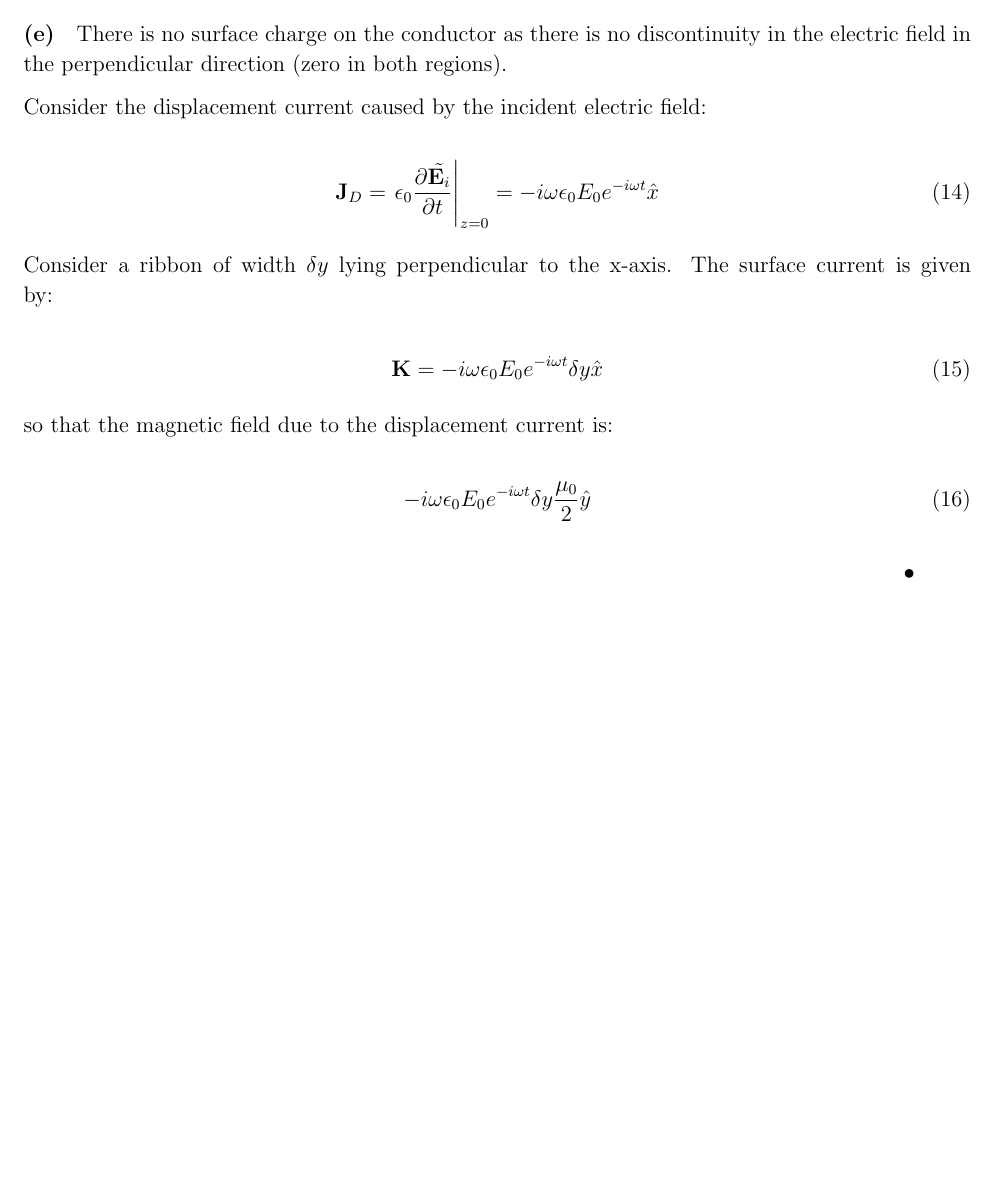
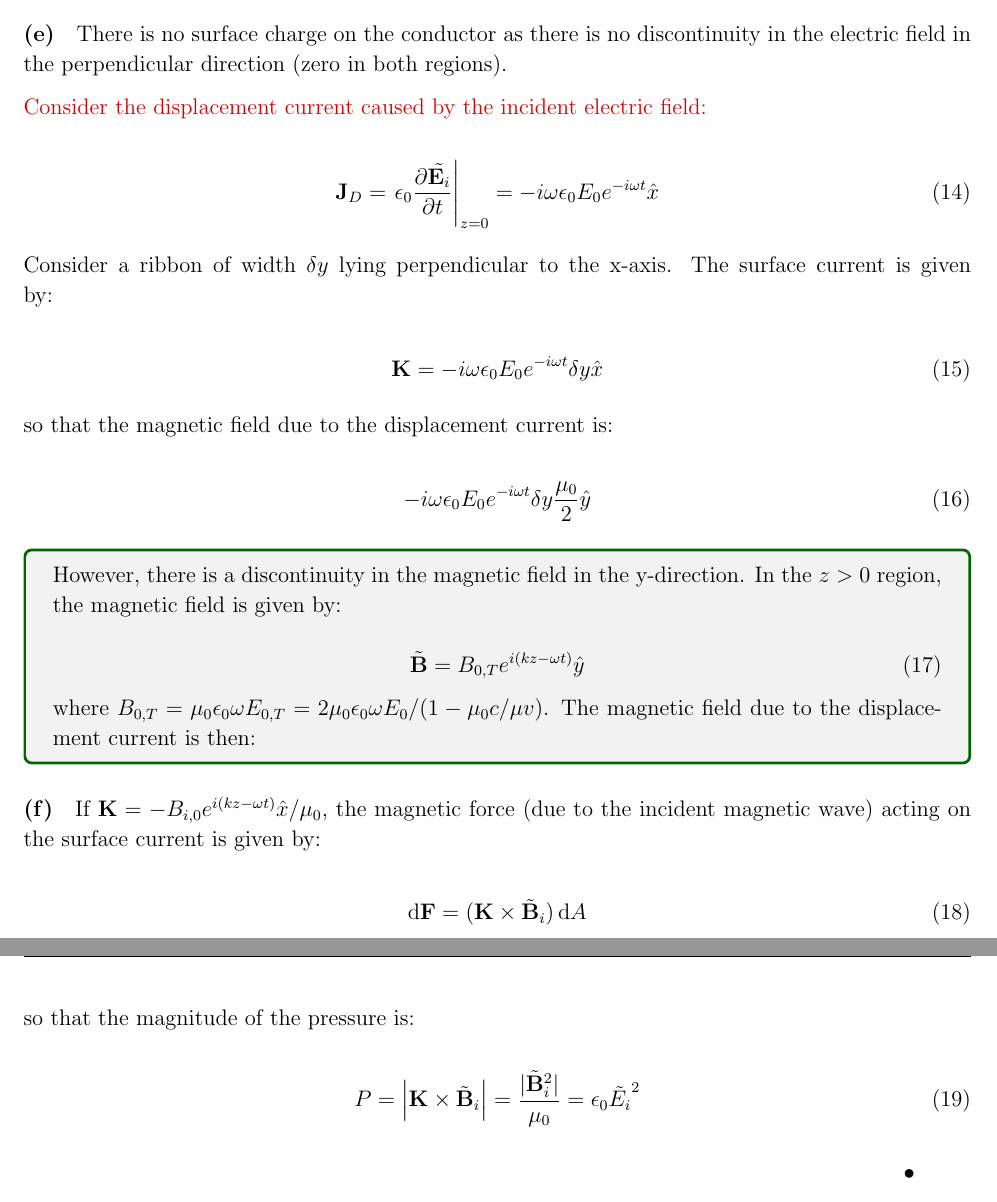
Before and after one commit to Walker-Xin/tutorial, a LaTeX document (second_year/physics/electromagnetism_3.tex): part of page 4 of 12 before the commit and two parts of pages 4 and 5 of 12 after it, the two joined at a grey line, cut so that both start at the same text, the shorter picture padded with empty space. Compiled offline with pdfLaTeX.

Commit message:
correction update

```diff
--- a/second_year/physics/electromagnetism_3.tex
+++ b/second_year/physics/electromagnetism_3.tex
@@ -142,7 +142,7 @@ which is equal to its time average as it does not have a time dependence.
 \subproblem{e}
 There is no surface charge on the conductor as there is no discontinuity in the electric field in the perpendicular direction (zero in both regions).
 
-Consider the displacement current caused by the incident electric field:
+\mistake{Consider the displacement current caused by the incident electric field:}
 
 \begin{equation}
     \mathbf{J}_{D} = \left. \epsilon_{0} \frac{\partial \tilde{\mathbf{E}_{i}}}{\partial t} \right|_{z=0} = -i\omega \epsilon_{0} E_{0} e^{-i\omega t} \hat{x}
@@ -158,6 +158,29 @@ so that the magnetic field due to the displacement current is:
 
 \begin{equation}
     -i\omega \epsilon_{0} E_{0} e^{-i\omega t} \delta y \frac{\mu_{0}}{2} \hat{y}
+\end{equation}
+
+\begin{correction}
+    However, there is a discontinuity in the magnetic field in the y-direction. In the $z>0$ region, the magnetic field is given by:
+
+    \begin{equation}
+        \tilde{\mathbf{B}} = B_{0, T} e^{i(kz - \omega t)} \hat{y}
+    \end{equation}
+
+    where $B_{0, T} = \mu_{0} \epsilon_{0} \omega E_{0, T} = 2\mu_{0} \epsilon_{0} \omega E_{0} / (1 - \mu_{0}c/\mu v)$. The magnetic field due to the displacement current is then:
+\end{correction}
+
+\subproblem{f}
+If $\mathbf{K} = -B_{i, 0} e^{i(kz - \omega t)} \hat{x}/\mu_{0}$, the magnetic force (due to the incident magnetic wave) acting on the surface current is given by:
+
+\begin{equation}
+    \mathrm{d}\mathbf{F} = (\mathbf{K} \times \tilde{\mathbf{B}}_{i}) \, \mathrm{d}A
+\end{equation}
+
+so that the magnitude of the pressure is:
+
+\begin{equation}
+    P = \left\lvert \mathbf{K} \times \tilde{\mathbf{B}}_{i} \right\rvert = \frac{|\tilde{\mathbf{B}}_{i}^{2}|}{\mu_{0}} = \epsilon_{0} \tilde{E_{i}}^{2}
 \end{equation}
 \qed
 
```
Also changed, not shown: second_year/physics/electromagnetism_3.pdf.
